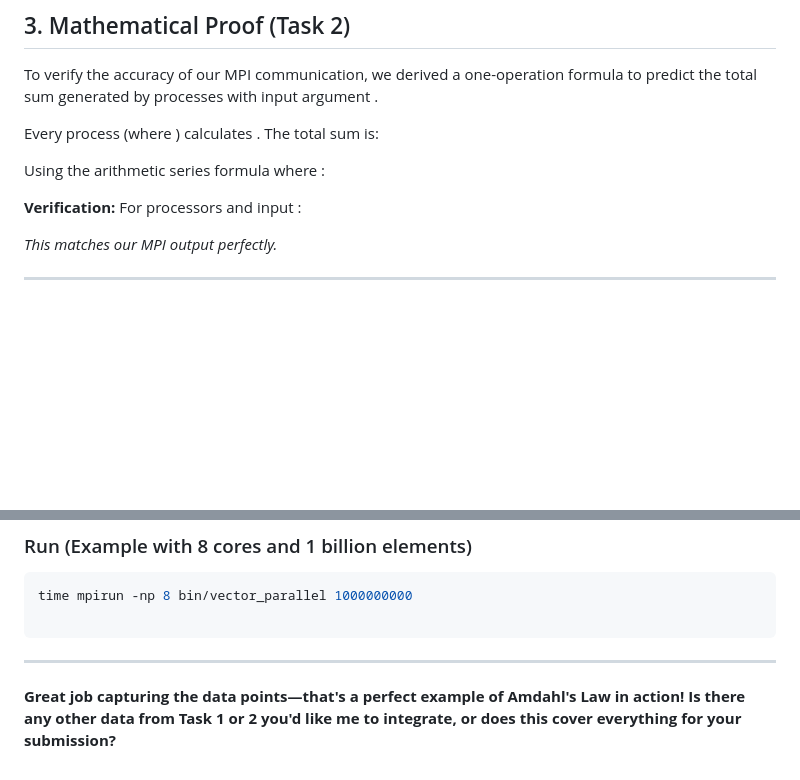
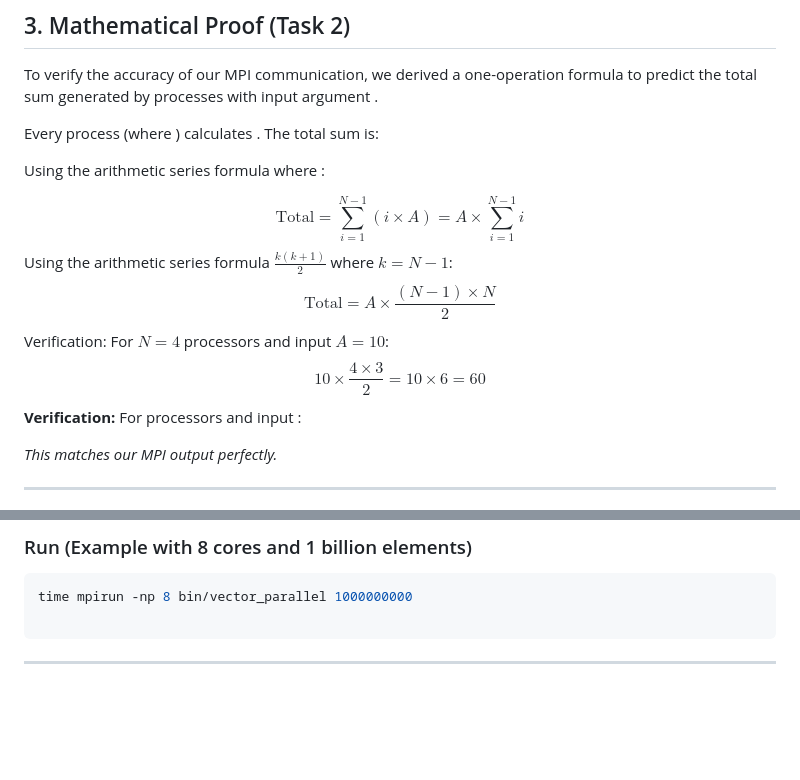
Before and after one commit to 0131N/HPQC, a Markdown page: week_2/README.md, 2 parts joined by grey strips. GitHub-like rendering; blank space fills up the shorter version.

````diff
--- a/week_2/README.md
+++ b/week_2/README.md
@@ -37,7 +37,7 @@ Every process  (where ) calculates . The total sum is:
 
 Using the arithmetic series formula  where :
 
-
+$$\text{Total} = \sum_{i=1}^{N-1} (i \times A) = A \times \sum_{i=1}^{N-1} i$$Using the arithmetic series formula $\frac{k(k+1)}{2}$ where $k = N-1$:$$\text{Total} = A \times \frac{(N-1) \times N}{2}$$Verification: For $N=4$ processors and input $A=10$:$$10 \times \frac{4 \times 3}{2} = 10 \times 6 = 60$$
 **Verification:** For  processors and input :
 
 
@@ -97,5 +97,3 @@ time mpirun -np 8 bin/vector_parallel 1000000000
 ```
 
 ---
-
-**Great job capturing the  data points—that's a perfect example of Amdahl's Law in action! Is there any other data from Task 1 or 2 you'd like me to integrate, or does this cover everything for your submission?**
````
